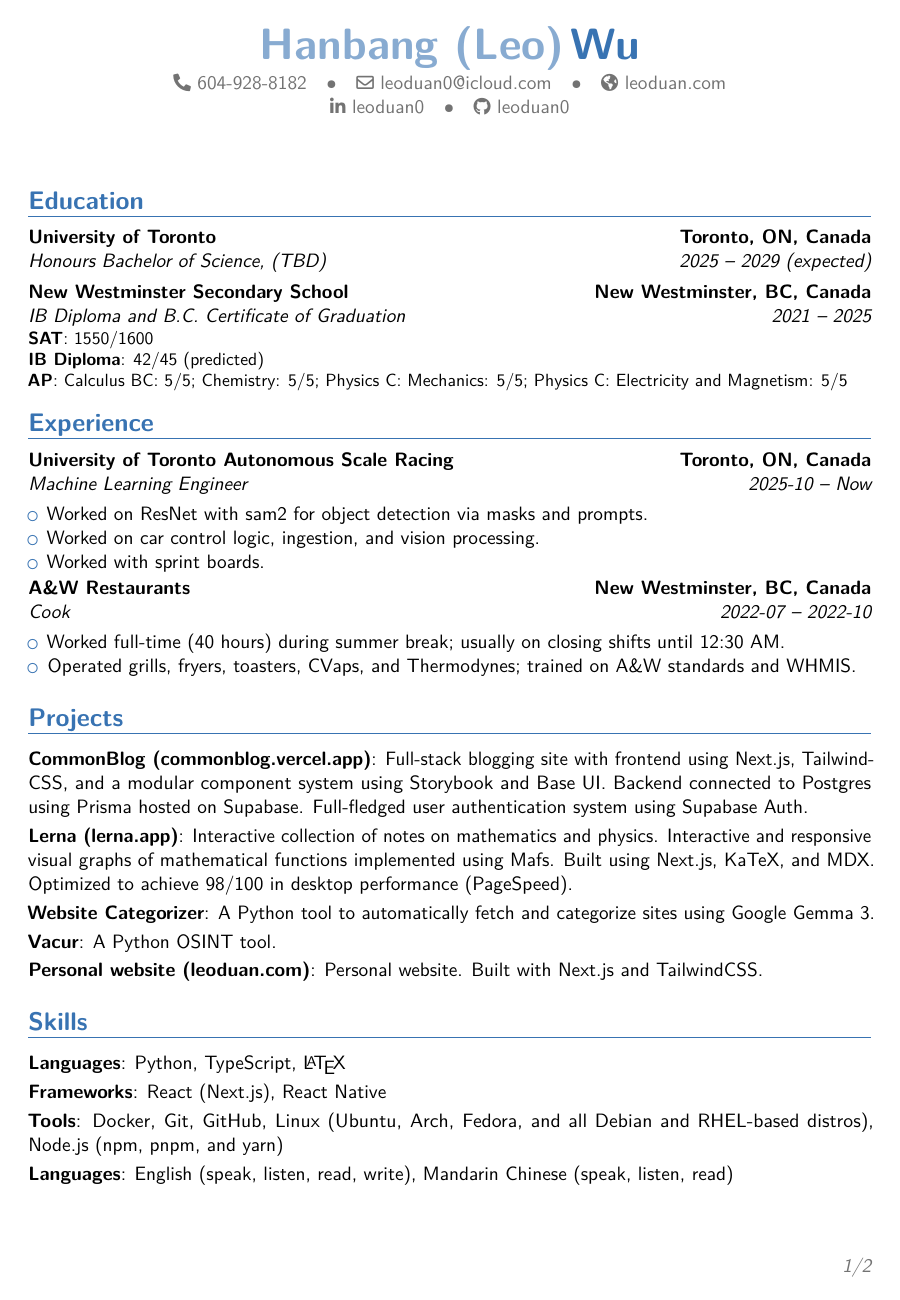
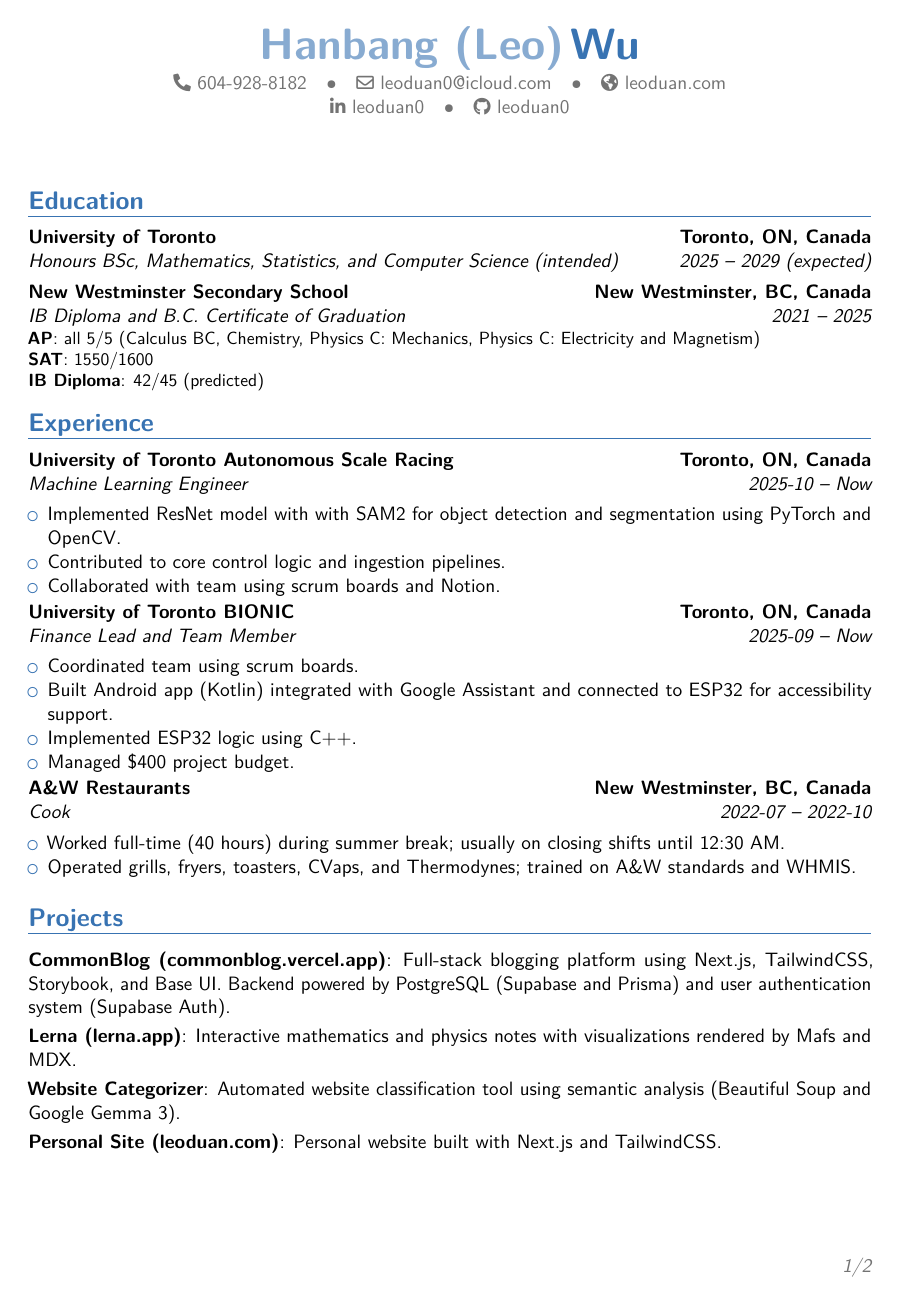
Before and after one commit to leoduan0/cv, a LaTeX CV (resume/resume.tex, which reads resume/sections/activities.tex, resume/sections/education.tex, resume/sections/experience.tex): page 1 of 2. Compiled offline with pdfLaTeX.

Commit message:
flex upgrade

```diff
--- a/resume/sections/extracurriculars.tex
+++ b/resume/sections/activities.tex
@@ -6,3 +5,4 @@
+\cvitem{UTMIST AI Squared Tournament 2025}{Implemented PPO-based RL model achieving top 8 performance. Used PyTorch and integrated with Tensorboard.}
 
 \subsection{Science}
 \cvitem{2024}{Student - Quantum School for Young Students (University of Waterloo; online)}
--- a/resume/sections/education.tex
+++ b/resume/sections/education.tex
@@ -1,7 +1,6 @@
 \section{Education}
 
-\cventry{2025 -- 2029 (expected)}{Honours Bachelor of
-Science}{University of Toronto}{Toronto, ON, Canada}{(TBD)}{}
+\cventry{2025 -- 2029 (expected)}{Honours BSc}{University of Toronto}{Toronto, ON, Canada}{Mathematics, Statistics, and Computer Science (intended)}{}
 
 \cventry{2021 -- 2025}
 {IB Diploma and B.C. Certificate of Graduation}
@@ -9,7 +8,7 @@ Science}{University of Toronto}{Toronto, ON, Canada}{(TBD)}{}
 {New Westminster, BC, Canada}
 {}
 {
+  \textbf{AP}: all 5/5 (Calculus BC, Chemistry, Physics C: Mechanics, Physics C: Electricity and Magnetism)\\
   \textbf{SAT}: 1550/1600\\
-  \textbf{IB Diploma}: 42/45 (predicted)\\
-  \textbf{AP}: Calculus BC: 5/5; Chemistry: 5/5; Physics C: Mechanics: 5/5; Physics C: Electricity and Magnetism: 5/5
+  \textbf{IB Diploma}: 42/45 (predicted)
 }
--- a/resume/sections/experience.tex
+++ b/resume/sections/experience.tex
@@ -2,9 +2,18 @@
 
 \cventry{2025-10 -- Now}{Machine Learning Engineer}{University of Toronto Autonomous Scale Racing}{Toronto, ON, Canada}{}{}{
   \begin{itemize}
-    \item Worked on ResNet with sam2 for object detection via masks and prompts.
-    \item Worked on car control logic, ingestion, and vision processing.
-    \item Worked with sprint boards.
+    \item Implemented ResNet model with with SAM2 for object detection and segmentation using PyTorch and OpenCV.
+    \item Contributed to core control logic and ingestion pipelines.
+    \item Collaborated with team using scrum boards and Notion.
+  \end{itemize}
+}
+
+\cventry{2025-09 -- Now}{Finance Lead and Team Member}{University of Toronto BIONIC}{Toronto, ON, Canada}{}{}{
+  \begin{itemize}
+    \item Coordinated team using scrum boards.
+    \item Built Android app (Kotlin) integrated with Google Assistant and connected to ESP32 for accessibility support.
+    \item Implemented ESP32 logic using C++.
+    \item Managed \$400 project budget.
   \end{itemize}
 }
 
--- a/resume/sections/projects.tex
+++ b/resume/sections/projects.tex
@@ -1,7 +1,6 @@
 \section{Projects}
 
-\cvitem{CommonBlog (\href{https://commonblog.vercel.app}{commonblog.vercel.app})}{Full-stack blogging site with frontend using Next.js, TailwindCSS, and a modular component system using Storybook and Base UI. Backend connected to Postgres using Prisma hosted on Supabase. Full-fledged user authentication system using Supabase Auth.}
-\cvitem{Lerna (\href{https://lerna.app}{lerna.app})}{Interactive collection of notes on mathematics and physics. Interactive and responsive visual graphs of mathematical functions implemented using Mafs. Built using Next.js, KaTeX, and MDX. Optimized to achieve 98/100 in desktop performance (PageSpeed).}
-\cvitem{Website Categorizer}{A Python tool to automatically fetch and categorize sites using Google Gemma 3.}
-\cvitem{Vacur}{A Python OSINT tool.}
-\cvitem{Personal website (\href{https://leoduan.com}{leoduan.com})}{Personal website. Built with Next.js and TailwindCSS.}
+\cvitem{CommonBlog (\href{https://commonblog.vercel.app}{commonblog.vercel.app})}{Full-stack blogging platform using Next.js, TailwindCSS, Storybook, and Base UI. Backend powered by PostgreSQL (Supabase and Prisma) and user authentication system (Supabase Auth).}
+\cvitem{Lerna (\href{https://lerna.app}{lerna.app})}{Interactive mathematics and physics notes with visualizations rendered by Mafs and MDX.}
+\cvitem{Website Categorizer}{Automated website classification tool using semantic analysis (Beautiful Soup and Google Gemma 3).}
+\cvitem{Personal Site (\href{https://leoduan.com}{leoduan.com})}{Personal website built with Next.js and TailwindCSS.}
--- a/resume/sections/skills.tex
+++ b/resume/sections/skills.tex
@@ -1,6 +1,6 @@
 \section{Skills}
 
-\cvitem{Languages}{Python, TypeScript, \LaTeX}
+\cvitem{Languages}{Python, C++, TypeScript, \LaTeX}
 \cvitem{Frameworks}{React (Next.js), React Native}
-\cvitem{Tools}{Docker, Git, GitHub, Linux (Ubuntu, Arch, Fedora, and all Debian and RHEL-based distros), Node.js (npm, pnpm, and yarn)}
+\cvitem{Tools}{Docker, Git, Linux (Ubuntu, Arch, Fedora), Node.js (npm, pnpm, and yarn), OpenCV, Prisma, PyTorch, Supabase}
 \cvitem{Languages}{English (speak, listen, read, write), Mandarin Chinese (speak, listen, read)}
```
Also changed, not shown: resume/resume.tex (+2 -2 lines), resume/sections/activities.tex (5 more changed lines).
